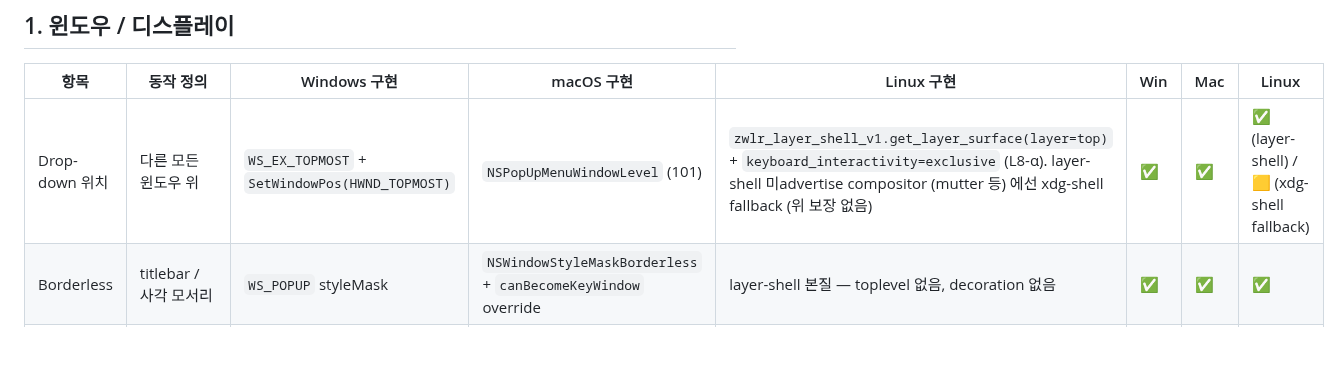
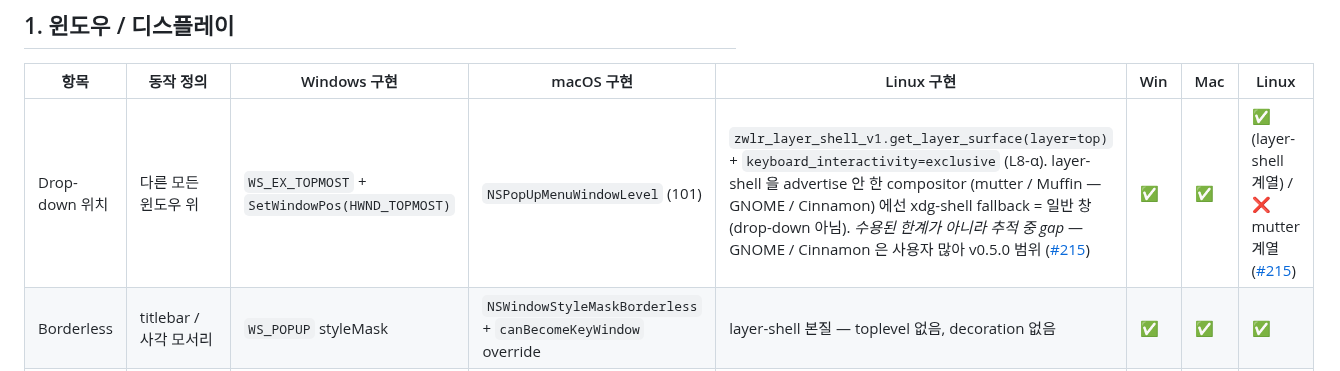
Before and after one commit to ensky0/tildaz, a Markdown page: SPEC.md, the part around the change. Drawn GitHub-style; blank space fills up the shorter version.

```diff
--- a/SPEC.md
+++ b/SPEC.md
@@ -36,7 +36,7 @@ TildaZ 가 Windows 와 macOS 에서 *어떻게 동작해야 하는가* 와 *현
 
 | 항목 | 동작 정의 | Windows 구현 | macOS 구현 | Linux 구현 | Win | Mac | Linux |
 |---|---|---|---|---|---|---|---|
-| Drop-down 위치 | 다른 모든 윈도우 위 | `WS_EX_TOPMOST` + `SetWindowPos(HWND_TOPMOST)` | `NSPopUpMenuWindowLevel` (101) | `zwlr_layer_shell_v1.get_layer_surface(layer=top)` + `keyboard_interactivity=exclusive` (L8-α). layer-shell 미advertise compositor (mutter 등) 에선 xdg-shell fallback (위 보장 없음) | ✅ | ✅ | ✅ (layer-shell) / 🟨 (xdg-shell fallback) |
+| Drop-down 위치 | 다른 모든 윈도우 위 | `WS_EX_TOPMOST` + `SetWindowPos(HWND_TOPMOST)` | `NSPopUpMenuWindowLevel` (101) | `zwlr_layer_shell_v1.get_layer_surface(layer=top)` + `keyboard_interactivity=exclusive` (L8-α). layer-shell 을 advertise 안 한 compositor (mutter / Muffin — GNOME / Cinnamon) 에선 xdg-shell fallback = 일반 창 (drop-down 아님). *수용된 한계가 아니라 추적 중 gap* — GNOME / Cinnamon 은 사용자 많아 v0.5.0 범위 ([#215](https://github.com/ensky0/tildaz/issues/215)) | ✅ | ✅ | ✅ (layer-shell 계열) / ❌ mutter 계열 ([#215](https://github.com/ensky0/tildaz/issues/215)) |
 | Borderless | titlebar / 사각 모서리 | `WS_POPUP` styleMask | `NSWindowStyleMaskBorderless` + `canBecomeKeyWindow` override | layer-shell 본질 — toplevel 없음, decoration 없음 | ✅ | ✅ | ✅ |
 | Shadow | 없음 (drop-down 정체) | (default 없음) | `setHasShadow:false` 안 함 (default true 시각 자연) | compositor 결정 (KDE / GNOME 모두 layer-surface 에 shadow 안 적용) | ✅ | ✅ | ✅ |
 | 사용자 드래그 차단 | 사용자가 위치 / 크기 변경 못함 | `WS_POPUP` 자연 차단 | `setMovable:false` + non-resizable | layer-shell 본질 — anchor 가 위치 강제, 사용자 drag 불가 | ✅ | ✅ | ✅ |
```
Also changed, not shown: AGENTS.md (+47 -0 lines), LINUX.md (+1 -1 lines).
